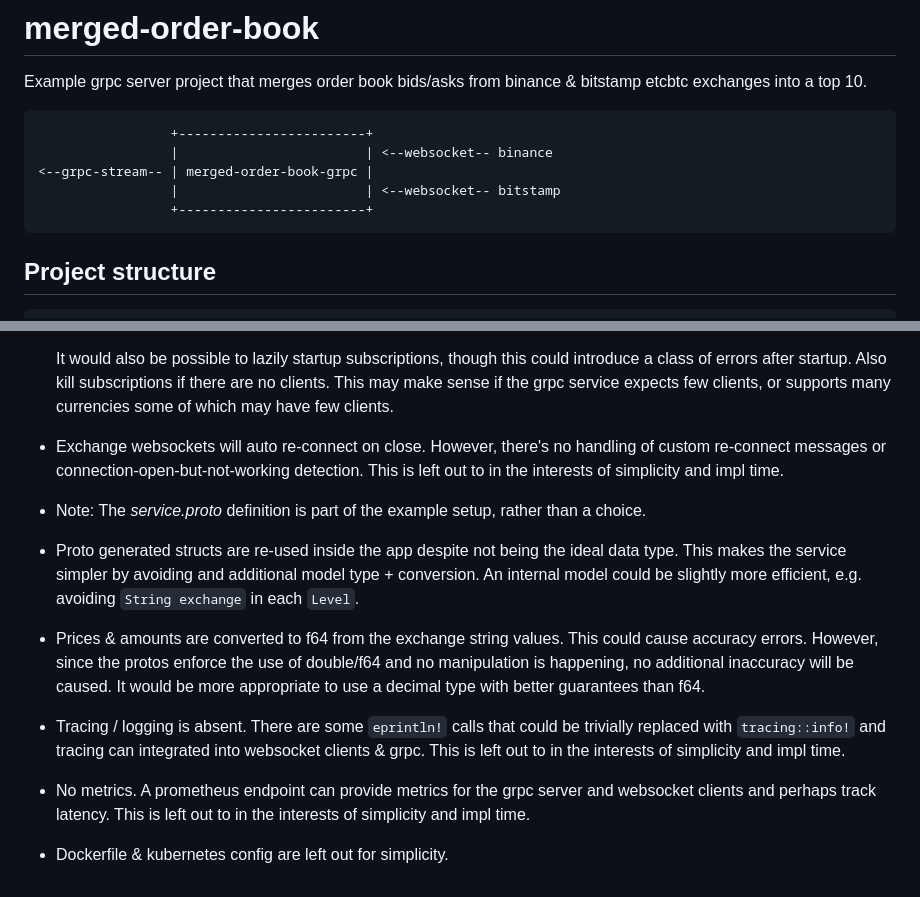
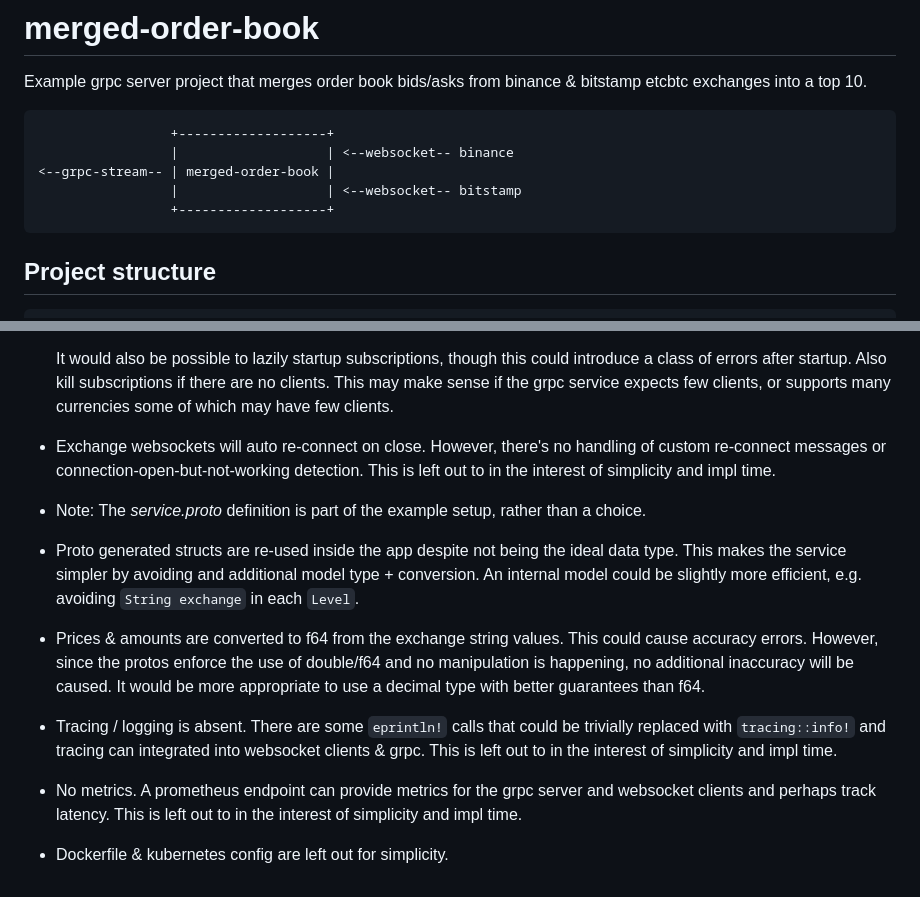
Before and after one commit to alexheretic/merged-order-book, a Markdown page: README.md, 2 parts joined by grey strips. GitHub-like rendering.

````diff
--- a/README.md
+++ b/README.md
@@ -2,11 +2,11 @@
 Example grpc server project that merges order book bids/asks from binance & bitstamp etcbtc exchanges into a top 10.
 
 ```
-                 +------------------------+
-                 |                        | <--websocket-- binance
-<--grpc-stream-- | merged-order-book-grpc |
-                 |                        | <--websocket-- bitstamp
-                 +------------------------+
+                 +-------------------+
+                 |                   | <--websocket-- binance
+<--grpc-stream-- | merged-order-book |
+                 |                   | <--websocket-- bitstamp
+                 +-------------------+
 ```
 
 ## Project structure
@@ -60,7 +60,7 @@ Open http://localhost:7000.
 
   It would also be possible to lazily startup subscriptions, though this could introduce a class of errors after startup. Also kill subscriptions if there are no clients. This may make sense if the grpc service expects few clients, or supports many currencies some of which may have few clients.
 
-* Exchange websockets will auto re-connect on close. However, there's no handling of custom re-connect messages or connection-open-but-not-working detection. This is left out to in the interests of simplicity and impl time.
+* Exchange websockets will auto re-connect on close. However, there's no handling of custom re-connect messages or connection-open-but-not-working detection. This is left out to in the interest of simplicity and impl time.
 
 * Note: The _service.proto_ definition is part of the example setup, rather than a choice.
 
@@ -68,8 +68,8 @@ Open http://localhost:7000.
 
 * Prices & amounts are converted to f64 from the exchange string values. This could cause accuracy errors. However, since the protos enforce the use of double/f64 and no manipulation is happening, no additional inaccuracy will be caused. It would be more appropriate to use a decimal type with better guarantees than f64.
 
-* Tracing / logging is absent. There are some `eprintln!` calls that could be trivially replaced with `tracing::info!` and tracing can integrated into websocket clients & grpc. This is left out to in the interests of simplicity and impl time.
+* Tracing / logging is absent. There are some `eprintln!` calls that could be trivially replaced with `tracing::info!` and tracing can integrated into websocket clients & grpc. This is left out to in the interest of simplicity and impl time.
 
-* No metrics. A prometheus endpoint can provide metrics for the grpc server and websocket clients and perhaps track latency. This is left out to in the interests of simplicity and impl time.
+* No metrics. A prometheus endpoint can provide metrics for the grpc server and websocket clients and perhaps track latency. This is left out to in the interest of simplicity and impl time.
 
 * Dockerfile & kubernetes config are left out for simplicity.
````
